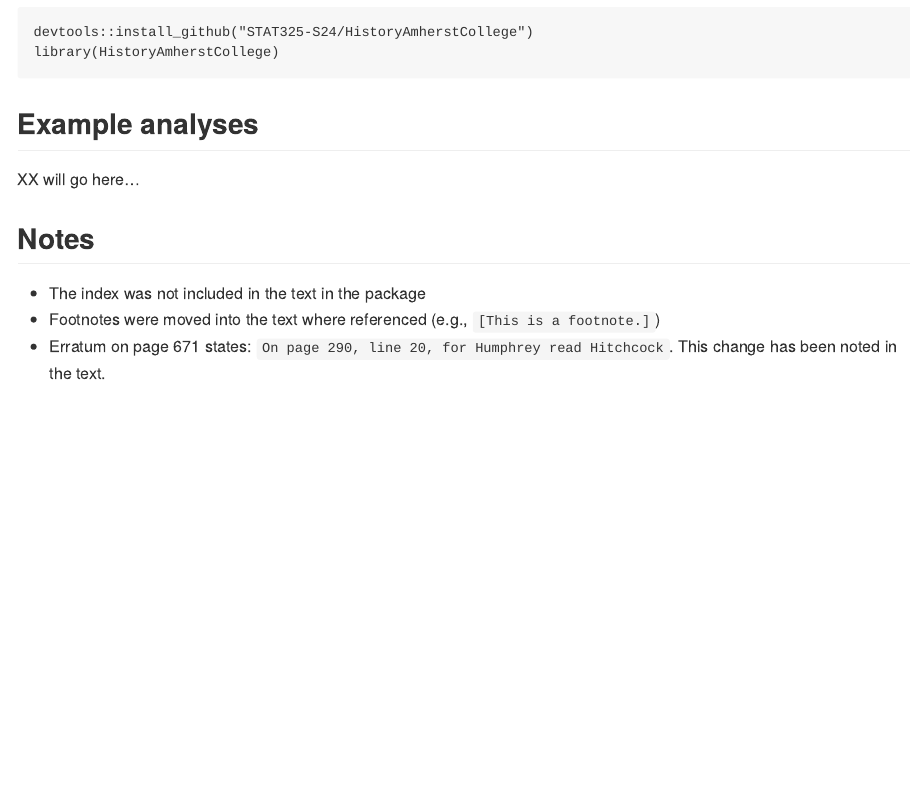
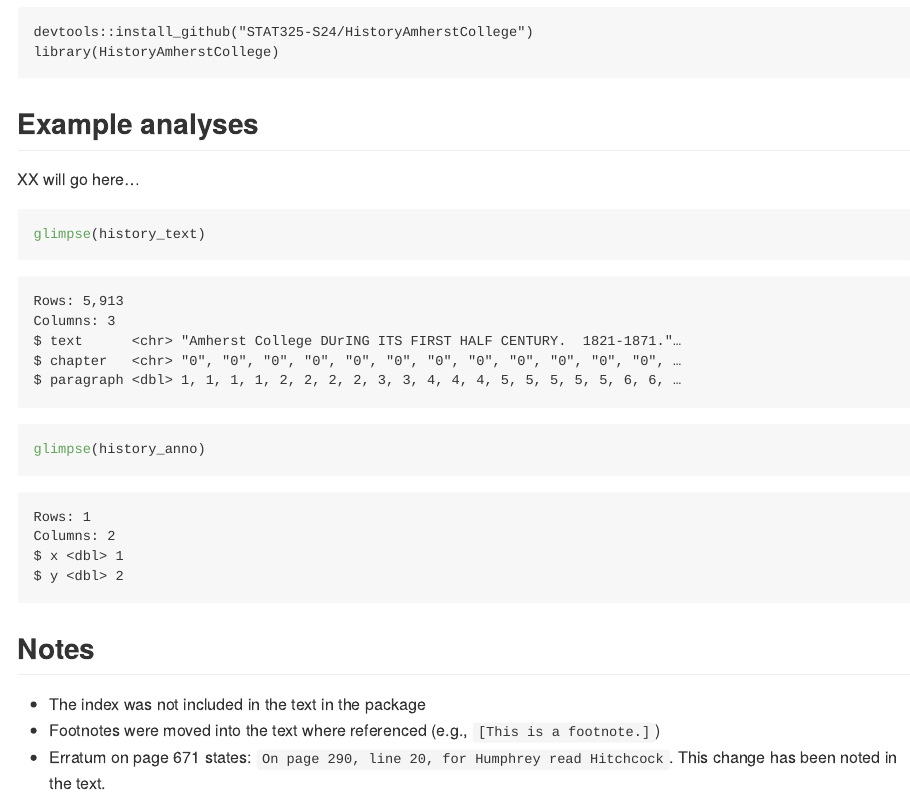
Before and after one commit to STAT325-S24/HistoryAmherstCollege, a Quarto document (README.qmd): the page in a window 1100 px wide, from 600 px down. The pictures show the output file README.md that the author committed with the source, drawn offline in the style of GitHub.

Commit message:
Adding in minor tweaks.

````diff
--- a/README.qmd
+++ b/README.qmd
@@ -39,6 +39,11 @@
 
 XX will go here...
 
+```{r}
+glimpse(history_text)
+glimpse(history_anno)
+```
+
 
 ## Notes
 
````
Also changed, not shown: README.md.
